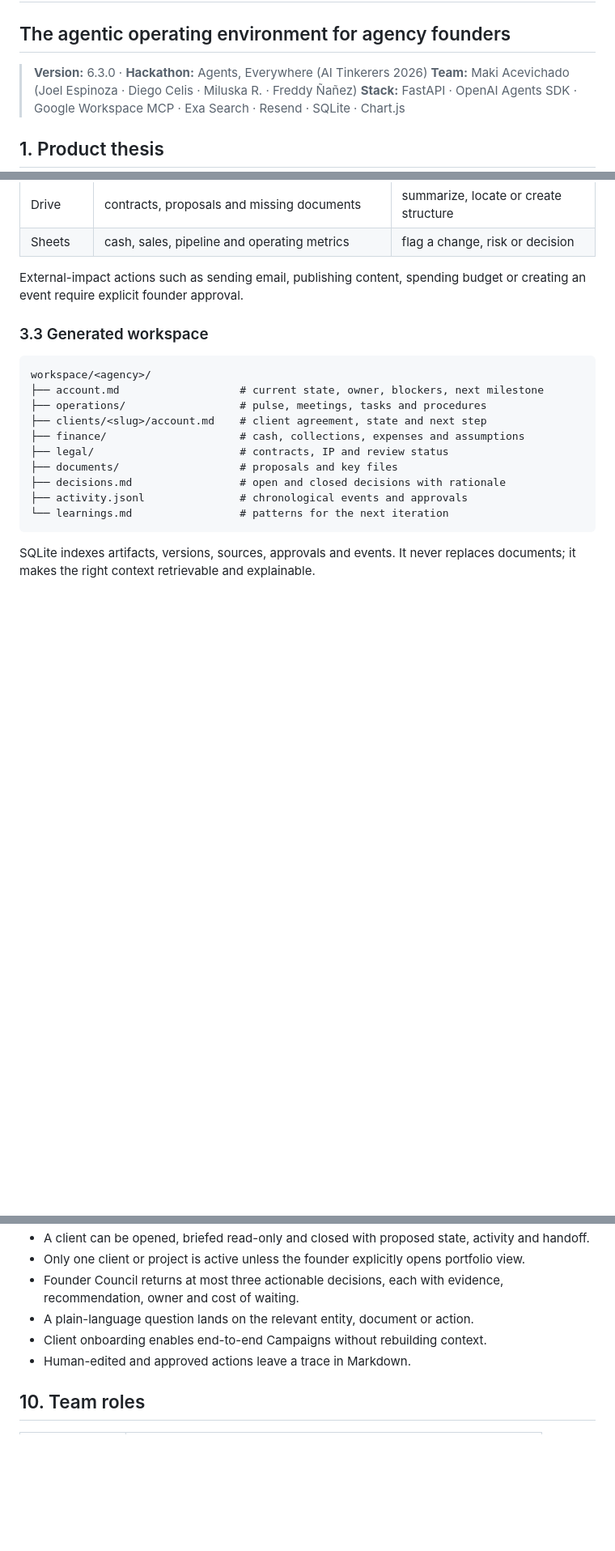
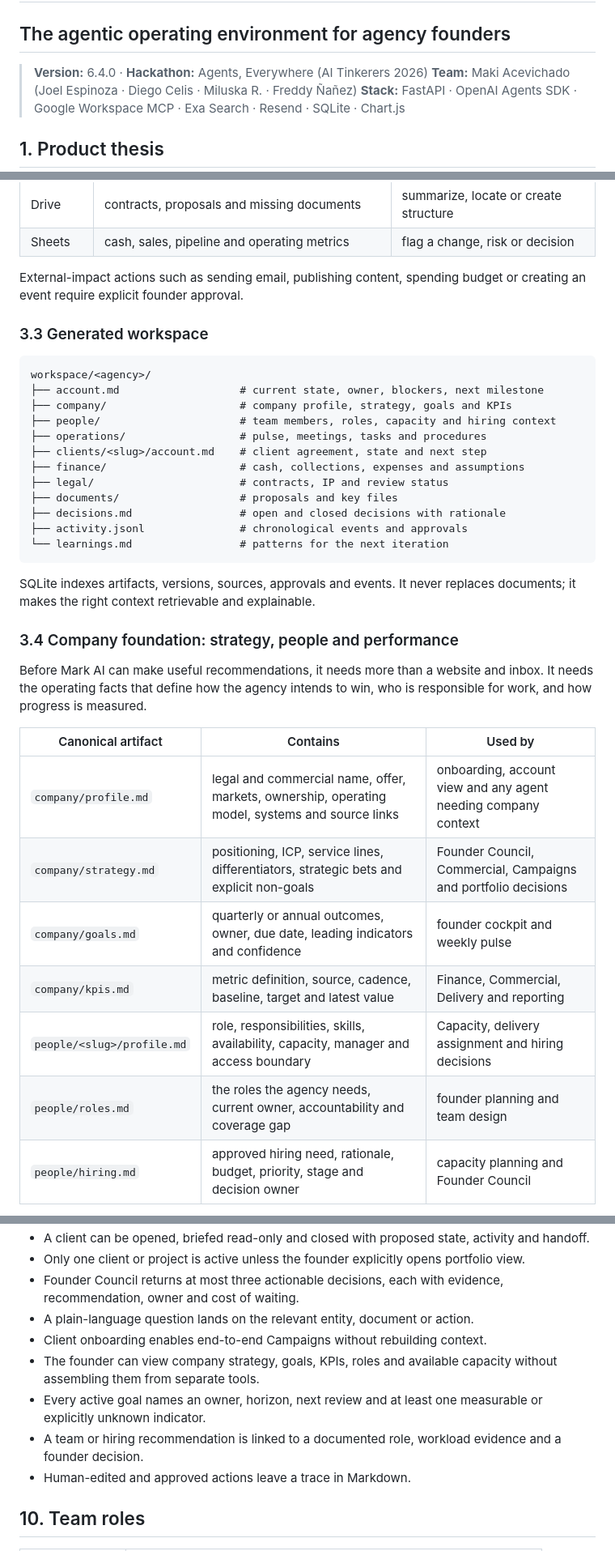
Before and after one commit to Freddyx14/makis, a Markdown page: PRD.md, 3 parts joined by grey strips. Shown at 81% size. Rendered like a GitHub page; blank space fills up the shorter version.

Commit message:
docs: add company foundation to PRD

```diff
--- a/PRD.md
+++ b/PRD.md
@@ -1,7 +1,7 @@
 # Mark AI — Product Requirements Document
 ## The agentic operating environment for agency founders
 
-> **Version:** 6.3.0 · **Hackathon:** Agents, Everywhere (AI Tinkerers 2026)
+> **Version:** 6.4.0 · **Hackathon:** Agents, Everywhere (AI Tinkerers 2026)
 > **Team:** Maki Acevichado (Joel Espinoza · Diego Celis · Miluska R. · Freddy Ñañez)
 > **Stack:** FastAPI · OpenAI Agents SDK · Google Workspace MCP · Exa Search · Resend · SQLite · Chart.js
 
@@ -73,6 +73,8 @@ External-impact actions such as sending email, publishing content, spending budg
 ~~~text
 workspace/<agency>/
 ├── account.md                   # current state, owner, blockers, next milestone
+├── company/                     # company profile, strategy, goals and KPIs
+├── people/                      # team members, roles, capacity and hiring context
 ├── operations/                  # pulse, meetings, tasks and procedures
 ├── clients/<slug>/account.md    # client agreement, state and next step
 ├── finance/                     # cash, collections, expenses and assumptions
@@ -84,3 +86,18 @@ workspace/<agency>/
 ~~~
 
 SQLite indexes artifacts, versions, sources, approvals and events. It never replaces documents; it makes the right context retrievable and explainable.
+
+### 3.4 Company foundation: strategy, people and performance
+
+Before Mark AI can make useful recommendations, it needs more than a website and inbox. It needs the operating facts that define how the agency intends to win, who is responsible for work, and how progress is measured.
+
+| Canonical artifact | Contains | Used by |
+|---|---|---|
+| `company/profile.md` | legal and commercial name, offer, markets, ownership, operating model, systems and source links | onboarding, account view and any agent needing company context |
+| `company/strategy.md` | positioning, ICP, service lines, differentiators, strategic bets and explicit non-goals | Founder Council, Commercial, Campaigns and portfolio decisions |
+| `company/goals.md` | quarterly or annual outcomes, owner, due date, leading indicators and confidence | founder cockpit and weekly pulse |
+| `company/kpis.md` | metric definition, source, cadence, baseline, target and latest value | Finance, Commercial, Delivery and reporting |
+| `people/<slug>/profile.md` | role, responsibilities, skills, availability, capacity, manager and access boundary | Capacity, delivery assignment and hiring decisions |
+| `people/roles.md` | the roles the agency needs, current owner, accountability and coverage gap | founder planning and team design |
+| `people/hiring.md` | approved hiring need, rationale, budget, priority, stage and decision owner | capacity planning and Founder Council |
+
@@ -221,6 +264,9 @@ mark-ai/
 - Founder Council returns at most three actionable decisions, each with evidence, recommendation, owner and cost of waiting.
 - A plain-language question lands on the relevant entity, document or action.
 - Client onboarding enables end-to-end Campaigns without rebuilding context.
+- The founder can view company strategy, goals, KPIs, roles and available capacity without assembling them from separate tools.
+- Every active goal names an owner, horizon, next review and at least one measurable or explicitly unknown indicator.
+- A team or hiring recommendation is linked to a documented role, workload evidence and a founder decision.
 - Human-edited and approved actions leave a trace in Markdown.
 
 ## 10. Team roles
```
Also changed, not shown: other parts of PRD.md (+26 -0 lines), docs/changes/2026-09-12-company-foundation-prd.md (added, +29 -0 lines).
